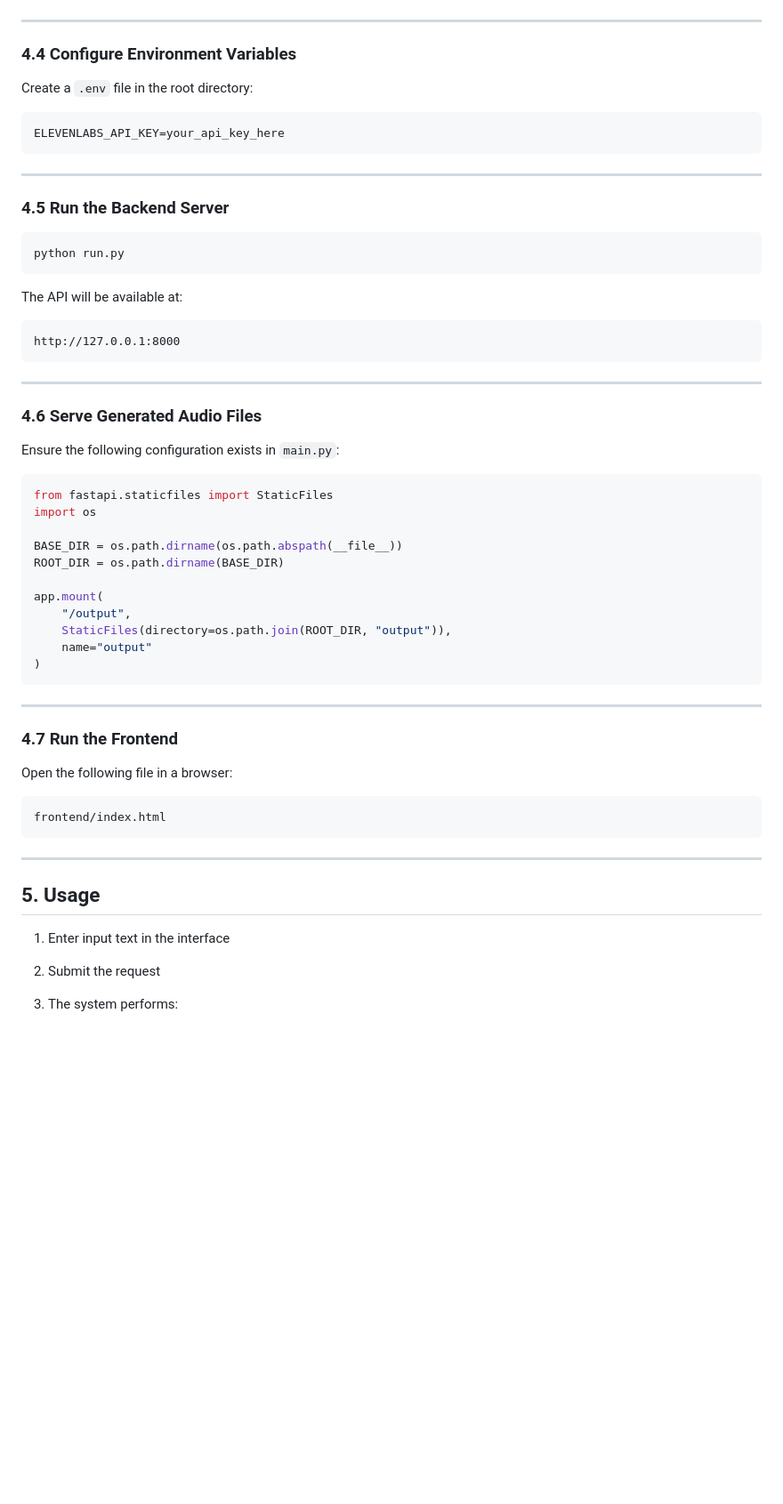
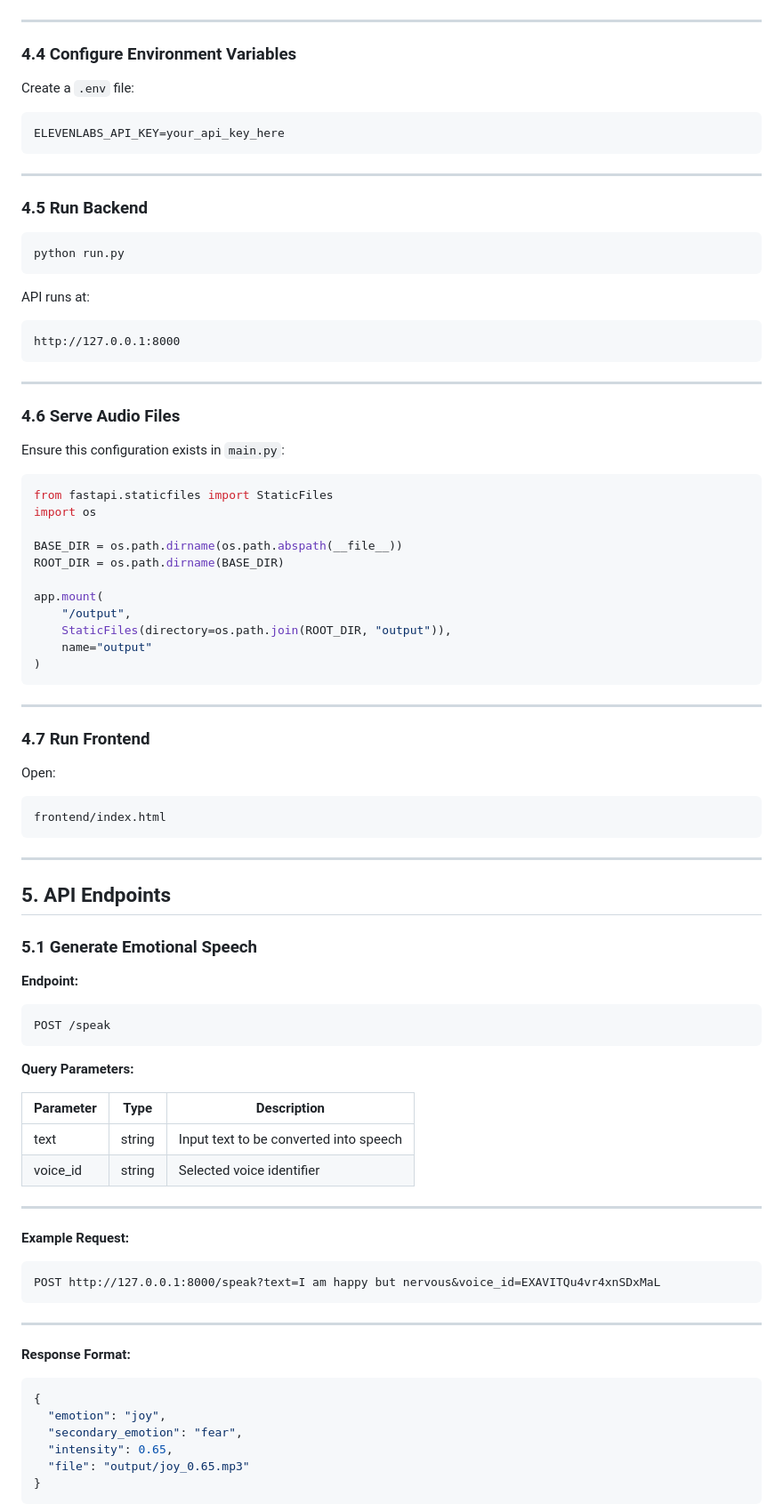
Before and after one commit to ayush-m1911/Empathy-Engine, a Markdown page: README.md, the part around one of its changes. Shown at 89% size. GitHub-like rendering; blank space fills up the shorter version.

````diff
--- a/README.md
+++ b/README.md
@@ -88,7 +88,7 @@ pip install -r requirements.txt
 
 ### 4.4 Configure Environment Variables
 
-Create a `.env` file in the root directory:
+Create a `.env` file:
 
 ```env
 ELEVENLABS_API_KEY=your_api_key_here
@@ -96,13 +96,13 @@ ELEVENLABS_API_KEY=your_api_key_here
 
 ---
 
-### 4.5 Run the Backend Server
+### 4.5 Run Backend
 
 ```bash
 python run.py
 ```
 
-The API will be available at:
+API runs at:
 
 ```
 http://127.0.0.1:8000
@@ -110,9 +110,9 @@ http://127.0.0.1:8000
 
 ---
 
-### 4.6 Serve Generated Audio Files
+### 4.6 Serve Audio Files
 
-Ensure the following configuration exists in `main.py`:
+Ensure this configuration exists in `main.py`:
 
 ```python
 from fastapi.staticfiles import StaticFiles
@@ -130,9 +130,9 @@ app.mount(
 
 ---
 
-### 4.7 Run the Frontend
+### 4.7 Run Frontend
 
-Open the following file in a browser:
+Open:
 
 ```
 frontend/index.html
@@ -140,8 +140,41 @@ frontend/index.html
 
 ---
 
-## 5. Usage
+## 5. API Endpoints
 
-1. Enter input text in the interface
-2. Submit the request
-3. The system performs:
+### 5.1 Generate Emotional Speech
+
+**Endpoint:**
+
+```
+POST /speak
+```
+
+**Query Parameters:**
+
+| Parameter | Type   | Description                            |
+| --------- | ------ | -------------------------------------- |
+| text      | string | Input text to be converted into speech |
+| voice_id  | string | Selected voice identifier              |
+
+---
+
+**Example Request:**
+
+```
+POST http://127.0.0.1:8000/speak?text=I am happy but nervous&voice_id=EXAVITQu4vr4xnSDxMaL
+```
+
+---
+
+**Response Format:**
+
+```json
+{
+  "emotion": "joy",
+  "secondary_emotion": "fear",
+  "intensity": 0.65,
+  "file": "output/joy_0.65.mp3"
+}
+```
+
````
Also changed, not shown: other parts of README.md (+72 -76 lines).
